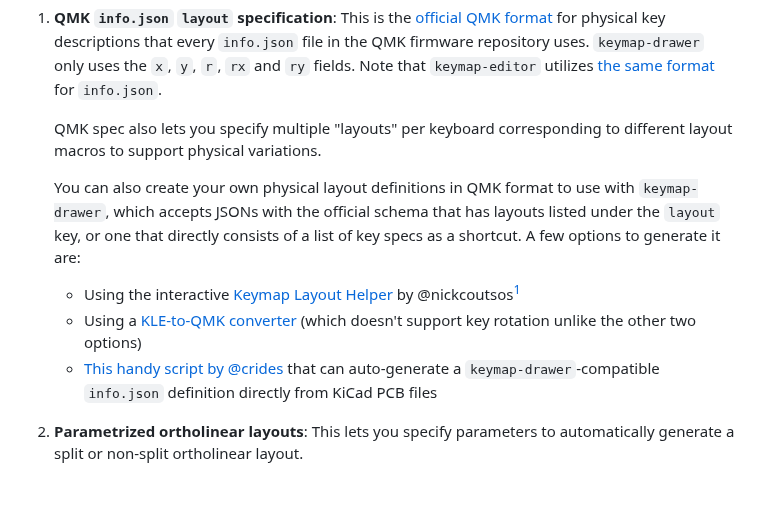
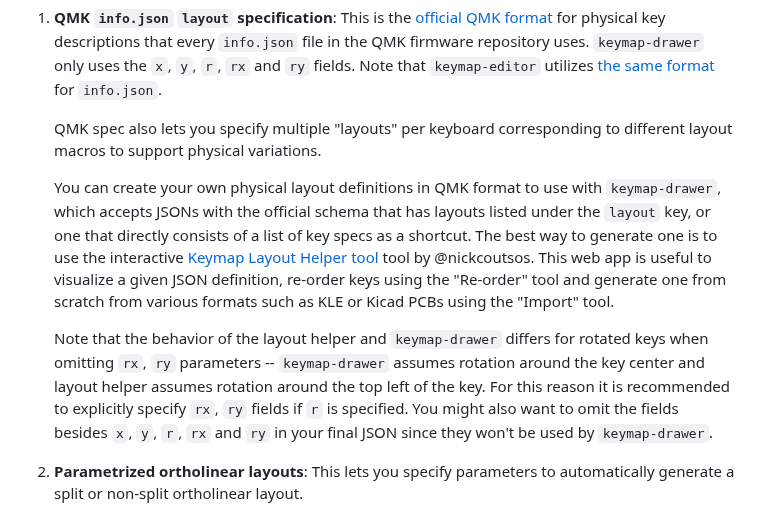
Before and after one commit to caksoylar/keymap-drawer, a Markdown page: KEYMAP_SPEC.md, the part around one of its changes. Drawn GitHub-style; blank space fills up the shorter version.

Commit message:
docs: Add more keymap-layout-tools pointers

```diff
--- a/KEYMAP_SPEC.md
+++ b/KEYMAP_SPEC.md
@@ -31,13 +31,16 @@ This field provides information about the physical layout of the keyboard, i.e.,
 
    QMK spec also lets you specify multiple "layouts" per keyboard corresponding to different layout macros to support physical variations.
 
-   You can also create your own physical layout definitions in QMK format to use with `keymap-drawer`, which accepts JSONs with the official schema that
-   has layouts listed under the `layout` key, or one that directly consists of a list of key specs as a shortcut. A few options to generate it are:
+   You can create your own physical layout definitions in QMK format to use with `keymap-drawer`, which accepts JSONs with the official schema that
+   has layouts listed under the `layout` key, or one that directly consists of a list of key specs as a shortcut. The best way to generate one is to use
+   the interactive [Keymap Layout Helper tool](https://nickcoutsos.github.io/keymap-layout-tools/) tool by @nickcoutsos. This web app is useful to
+   visualize a given JSON definition, re-order keys using the "Re-order" tool and generate one from scratch from various formats such as KLE or Kicad
+   PCBs using the "Import" tool.
 
-   - Using the interactive [Keymap Layout Helper](https://nickcoutsos.github.io/keymap-layout-tools/) by @nickcoutsos[^1]
-   - Using a [KLE-to-QMK converter](https://qmk.fm/converter/) (which doesn't support key rotation unlike the other two options)
-   - [This handy script by @crides](https://gist.github.com/crides/6d12d1033368e24873b0142941311e5d)
-     that can auto-generate a `keymap-drawer`-compatible `info.json` definition directly from KiCad PCB files
+   Note that the behavior of the layout helper and `keymap-drawer` differs for rotated keys when omitting `rx`, `ry` parameters --
+   `keymap-drawer` assumes rotation around the key center and layout helper assumes rotation around the top left of the key.
+   For this reason it is recommended to explicitly specify `rx`, `ry` fields if `r` is specified. You might also want to omit the fields
+   besides `x`, `y`, `r`, `rx` and `ry` in your final JSON since they won't be used by `keymap-drawer`.
 
 2. **Parametrized ortholinear layouts**:
    This lets you specify parameters to automatically generate a split or non-split ortholinear layout.
```
Also changed, not shown: other parts of KEYMAP_SPEC.md (+12 -17 lines).
